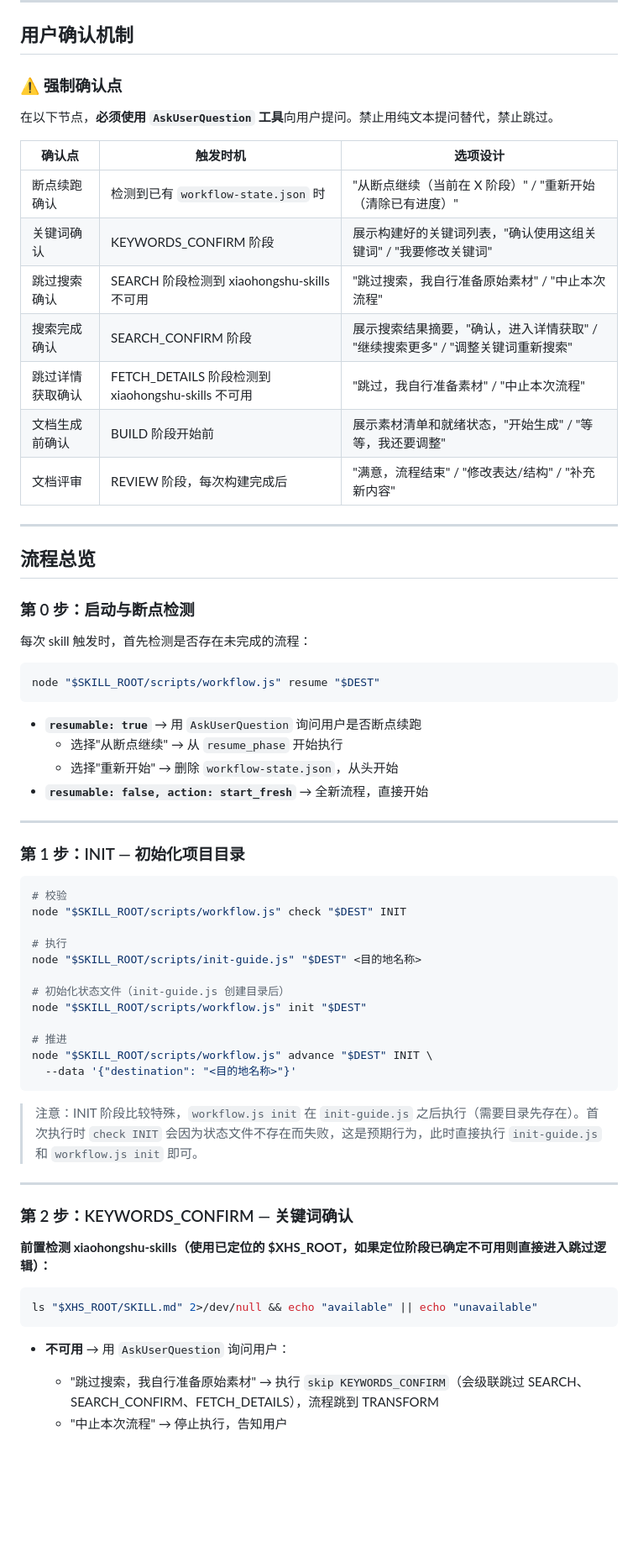
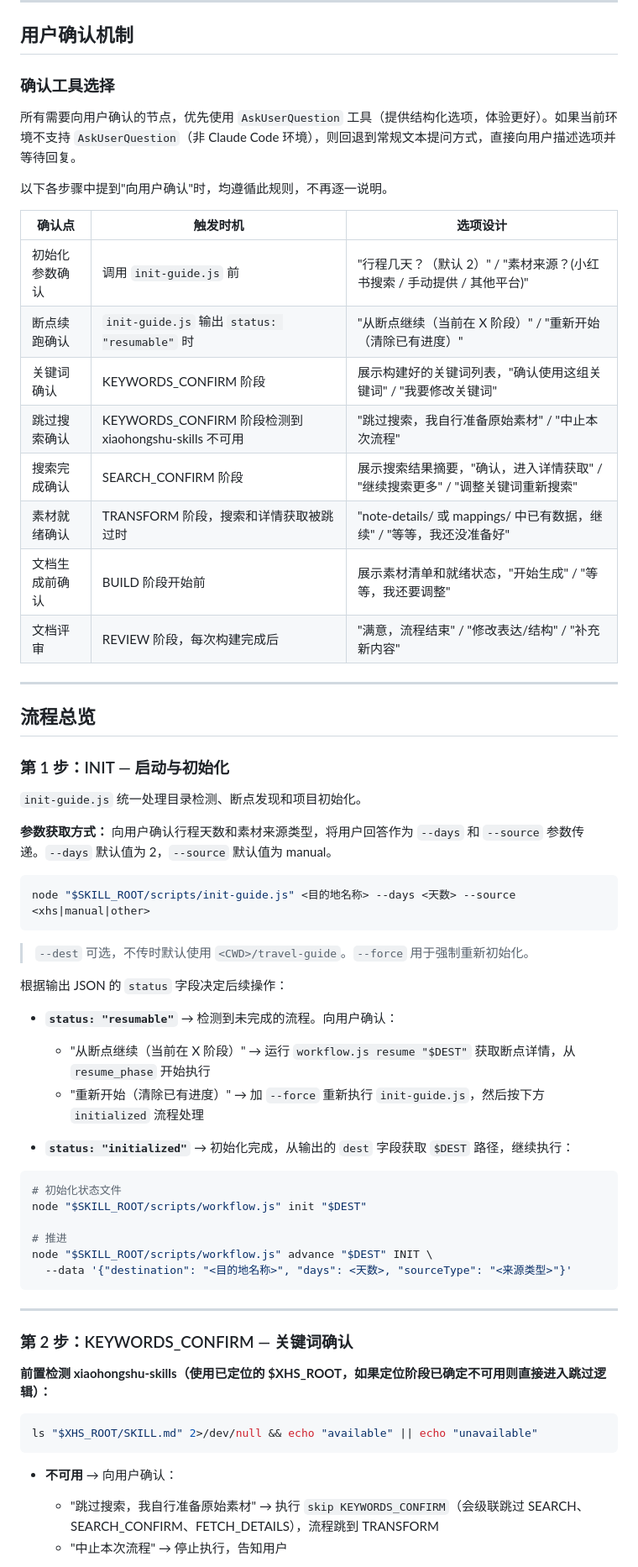
Before and after one commit to AsuraLG/my-ai-agent-skills, a Markdown page: travel-guide-maker/SKILL.md, the part around one of its changes. Shown at 84% size. GitHub-like rendering; blank space fills up the shorter version.

````diff
--- a/travel-guide-maker/SKILL.md
+++ b/travel-guide-maker/SKILL.md
@@ -86,17 +86,20 @@ node "$SKILL_ROOT/scripts/workflow.js" skip <dest-dir> <phase> --reason "<reason
 
 ## 用户确认机制
 
-### ⚠️ 强制确认点
+### 确认工具选择
 
-在以下节点，**必须使用 `AskUserQuestion` 工具**向用户提问。禁止用纯文本提问替代，禁止跳过。
+所有需要向用户确认的节点，优先使用 `AskUserQuestion` 工具（提供结构化选项，体验更好）。如果当前环境不支持 `AskUserQuestion`（非 Claude Code 环境），则回退到常规文本提问方式，直接向用户描述选项并等待回复。
+
+以下各步骤中提到"向用户确认"时，均遵循此规则，不再逐一说明。
 
 | 确认点 | 触发时机 | 选项设计 |
 |--------|---------|---------|
-| 断点续跑确认 | 检测到已有 `workflow-state.json` 时 | "从断点继续（当前在 X 阶段）" / "重新开始（清除已有进度）" |
+| 初始化参数确认 | 调用 `init-guide.js` 前 | "行程几天？（默认 2）" / "素材来源？(小红书搜索 / 手动提供 / 其他平台)" |
+| 断点续跑确认 | `init-guide.js` 输出 `status: "resumable"` 时 | "从断点继续（当前在 X 阶段）" / "重新开始（清除已有进度）" |
 | 关键词确认 | KEYWORDS_CONFIRM 阶段 | 展示构建好的关键词列表，"确认使用这组关键词" / "我要修改关键词" |
-| 跳过搜索确认 | SEARCH 阶段检测到 xiaohongshu-skills 不可用 | "跳过搜索，我自行准备原始素材" / "中止本次流程" |
+| 跳过搜索确认 | KEYWORDS_CONFIRM 阶段检测到 xiaohongshu-skills 不可用 | "跳过搜索，我自行准备原始素材" / "中止本次流程" |
 | 搜索完成确认 | SEARCH_CONFIRM 阶段 | 展示搜索结果摘要，"确认，进入详情获取" / "继续搜索更多" / "调整关键词重新搜索" |
-| 跳过详情获取确认 | FETCH_DETAILS 阶段检测到 xiaohongshu-skills 不可用 | "跳过，我自行准备素材" / "中止本次流程" |
+| 素材就绪确认 | TRANSFORM 阶段，搜索和详情获取被跳过时 | "note-details/ 或 mappings/ 中已有数据，继续" / "等等，我还没准备好" |
 | 文档生成前确认 | BUILD 阶段开始前 | 展示素材清单和就绪状态，"开始生成" / "等等，我还要调整" |
 | 文档评审 | REVIEW 阶段，每次构建完成后 | "满意，流程结束" / "修改表达/结构" / "补充新内容" |
 
@@ -104,39 +107,34 @@ node "$SKILL_ROOT/scripts/workflow.js" skip <dest-dir> <phase> --reason "<reason
 
 ## 流程总览
 
-### 第 0 步：启动与断点检测
+### 第 1 步：INIT — 启动与初始化
 
-每次 skill 触发时，首先检测是否存在未完成的流程：
+`init-guide.js` 统一处理目录检测、断点发现和项目初始化。
+
+**参数获取方式：** 向用户确认行程天数和素材来源类型，将用户回答作为 `--days` 和 `--source` 参数传递。`--days` 默认值为 2，`--source` 默认值为 manual。
 
 ```bash
-node "$SKILL_ROOT/scripts/workflow.js" resume "$DEST"
+node "$SKILL_ROOT/scripts/init-guide.js" <目的地名称> --days <天数> --source <xhs|manual|other>
 ```
 
-- **`resumable: true`** → 用 `AskUserQuestion` 询问用户是否断点续跑
-  - 选择"从断点继续" → 从 `resume_phase` 开始执行
-  - 选择"重新开始" → 删除 `workflow-state.json`，从头开始
-- **`resumable: false, action: start_fresh`** → 全新流程，直接开始
+> `--dest` 可选，不传时默认使用 `<CWD>/travel-guide`。`--force` 用于强制重新初始化。
 
----
+根据输出 JSON 的 `status` 字段决定后续操作：
 
-### 第 1 步：INIT — 初始化项目目录
+- **`status: "resumable"`** → 检测到未完成的流程。向用户确认：
+  - "从断点继续（当前在 X 阶段）" → 运行 `workflow.js resume "$DEST"` 获取断点详情，从 `resume_phase` 开始执行
+  - "重新开始（清除已有进度）" → 加 `--force` 重新执行 `init-guide.js`，然后按下方 `initialized` 流程处理
+
+- **`status: "initialized"`** → 初始化完成，从输出的 `dest` 字段获取 `$DEST` 路径，继续执行：
 
 ```bash
-# 校验
-node "$SKILL_ROOT/scripts/workflow.js" check "$DEST" INIT
-
-# 执行
-node "$SKILL_ROOT/scripts/init-guide.js" "$DEST" <目的地名称>
-
-# 初始化状态文件（init-guide.js 创建目录后）
+# 初始化状态文件
 node "$SKILL_ROOT/scripts/workflow.js" init "$DEST"
 
 # 推进
 node "$SKILL_ROOT/scripts/workflow.js" advance "$DEST" INIT \
-  --data '{"destination": "<目的地名称>"}'
+  --data '{"destination": "<目的地名称>", "days": <天数>, "sourceType": "<来源类型>"}'
 ```
-
-> 注意：INIT 阶段比较特殊，`workflow.js init` 在 `init-guide.js` 之后执行（需要目录先存在）。首次执行时 `check INIT` 会因为状态文件不存在而失败，这是预期行为，此时直接执行 `init-guide.js` 和 `workflow.js init` 即可。
 
 ---
 
@@ -148,7 +146,7 @@ node "$SKILL_ROOT/scripts/workflow.js" advance "$DEST" INIT \
 ls "$XHS_ROOT/SKILL.md" 2>/dev/null && echo "available" || echo "unavailable"
 ```
 
-- **不可用** → 用 `AskUserQuestion` 询问用户：
+- **不可用** → 向用户确认：
   - "跳过搜索，我自行准备原始素材" → 执行 `skip KEYWORDS_CONFIRM`（会级联跳过 SEARCH、SEARCH_CONFIRM、FETCH_DETAILS），流程跳到 TRANSFORM
   - "中止本次流程" → 停止执行，告知用户
 
````
Also changed, not shown: other parts of travel-guide-maker/SKILL.md (+32 -23 lines).
